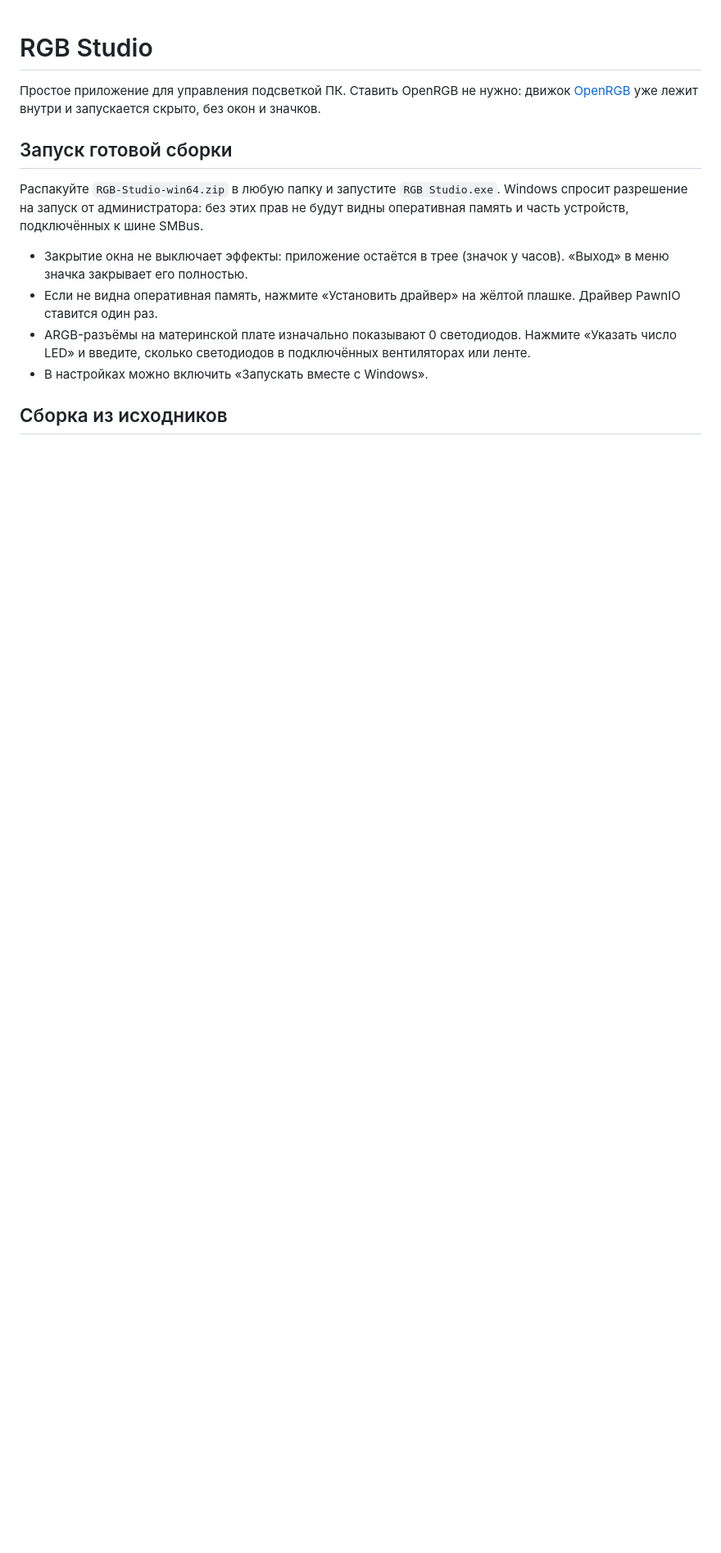
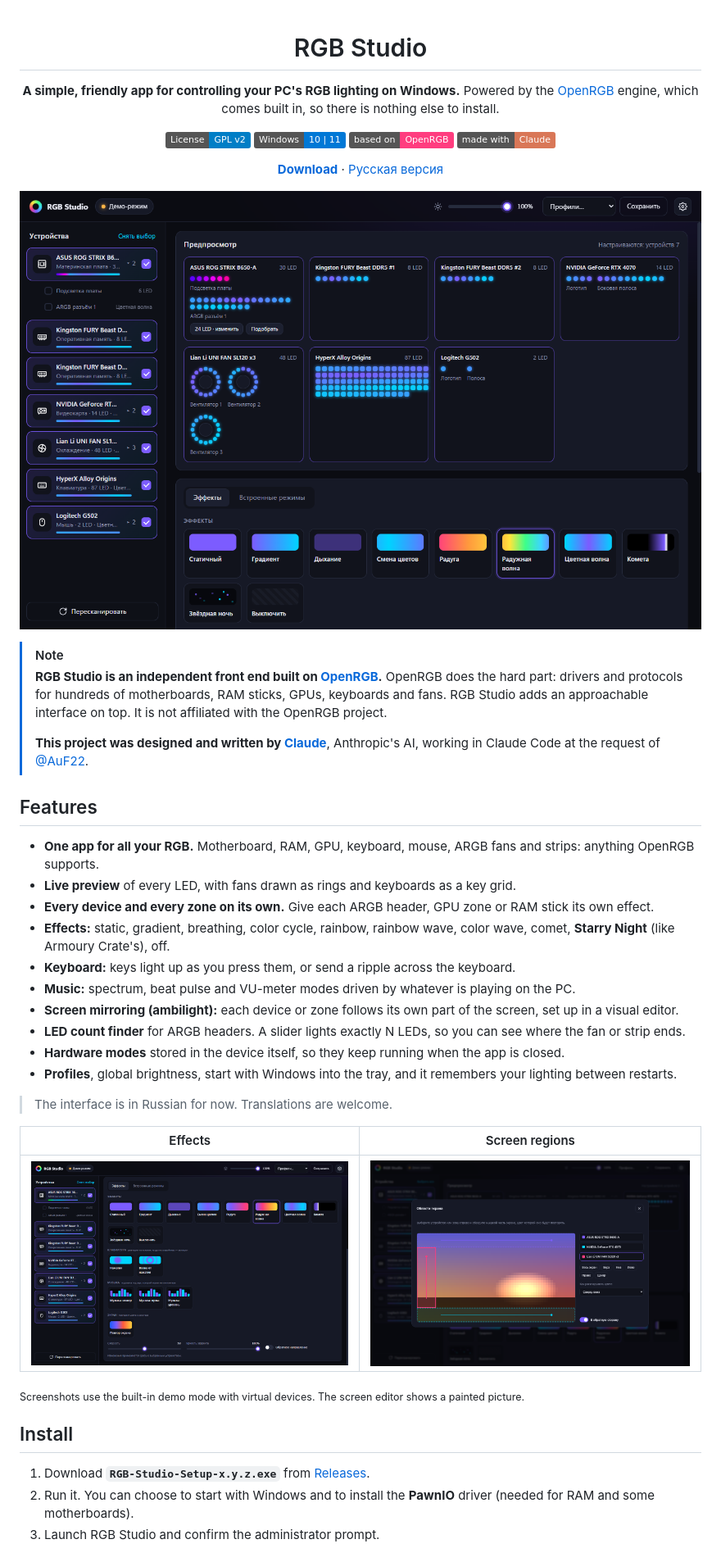
Before and after one commit to AuF22/rgb-studio, a Markdown page: README.md, the part around one of its changes. Shown at 82% size. Rendered like a GitHub page; pictures changed too: docs/effects.png (added), docs/main.png (added), docs/screen-editor.png (added); badges without logos; blank space fills up the shorter version.

```diff
--- a/README.md
+++ b/README.md
@@ -1,20 +3,53 @@
 # RGB Studio
 
-Простое приложение для управления подсветкой ПК. Ставить OpenRGB не нужно:
-движок [OpenRGB](https://openrgb.org) уже лежит внутри и запускается скрыто, без окон и значков.
+**A simple, friendly app for controlling your PC's RGB lighting on Windows.**
+Powered by the [OpenRGB](https://openrgb.org) engine, which comes built in, so there is nothing else to install.
 
-## Запуск готовой сборки
+[![License: GPL v2](https://img.shields.io/badge/License-GPL_v2-blue.svg)](LICENSE)
+![Platform: Windows 10/11](https://img.shields.io/badge/Windows-10%20%7C%2011-0078D6?logo=windows)
+[![Based on OpenRGB](https://img.shields.io/badge/based%20on-OpenRGB-ff3d7f)](https://openrgb.org)
+[![Made with Claude](https://img.shields.io/badge/made%20with-Claude-d97757)](https://claude.com/claude-code)
 
-Распакуйте `RGB-Studio-win64.zip` в любую папку и запустите `RGB Studio.exe`.
-Windows спросит разрешение на запуск от администратора: без этих прав не будут видны оперативная память
-и часть устройств, подключённых к шине SMBus.
+[**Download**](https://github.com/AuF22/rgb-studio/releases/latest) · [Русская версия](README.ru.md)
 
-- Закрытие окна не выключает эффекты: приложение остаётся в трее (значок у часов).
-  «Выход» в меню значка закрывает его полностью.
-- Если не видна оперативная память, нажмите «Установить драйвер» на жёлтой плашке.
-  Драйвер PawnIO ставится один раз.
-- ARGB-разъёмы на материнской плате изначально показывают 0 светодиодов.
-  Нажмите «Указать число LED» и введите, сколько светодиодов в подключённых вентиляторах или ленте.
-- В настройках можно включить «Запускать вместе с Windows».
+![RGB Studio main window](docs/main.png)
 
-## Сборка из исходников
+</div>
+
+> [!NOTE]
+> **RGB Studio is an independent front end built on [OpenRGB](https://openrgb.org).** OpenRGB does the hard part:
+> drivers and protocols for hundreds of motherboards, RAM sticks, GPUs, keyboards and fans.
+> RGB Studio adds an approachable interface on top. It is not affiliated with the OpenRGB project.
+>
+> **This project was designed and written by [Claude](https://claude.com/claude-code)**, Anthropic's AI,
+> working in Claude Code at the request of [@AuF22](https://github.com/AuF22).
+
+## Features
+
+- **One app for all your RGB.** Motherboard, RAM, GPU, keyboard, mouse, ARGB fans and strips: anything OpenRGB supports.
+- **Live preview** of every LED, with fans drawn as rings and keyboards as a key grid.
+- **Every device and every zone on its own.** Give each ARGB header, GPU zone or RAM stick its own effect.
+- **Effects:** static, gradient, breathing, color cycle, rainbow, rainbow wave, color wave, comet,
+  **Starry Night** (like Armoury Crate's), off.
+- **Keyboard:** keys light up as you press them, or send a ripple across the keyboard.
+- **Music:** spectrum, beat pulse and VU-meter modes driven by whatever is playing on the PC.
+- **Screen mirroring (ambilight):** each device or zone follows its own part of the screen, set up in a visual editor.
+- **LED count finder** for ARGB headers. A slider lights exactly N LEDs, so you can see where the fan or strip ends.
+- **Hardware modes** stored in the device itself, so they keep running when the app is closed.
+- **Profiles**, global brightness, start with Windows into the tray, and it remembers your lighting between restarts.
+
+> The interface is in Russian for now. Translations are welcome.
+
+| Effects | Screen regions |
+|---|---|
+| ![Effects](docs/effects.png) | ![Screen region editor](docs/screen-editor.png) |
+
+<sub>Screenshots use the built-in demo mode with virtual devices. The screen editor shows a painted picture.</sub>
+
+## Install
+
+1. Download **`RGB-Studio-Setup-x.y.z.exe`** from [Releases](https://github.com/AuF22/rgb-studio/releases/latest).
+2. Run it. You can choose to start with Windows and to install the **PawnIO** driver
+   (needed for RAM and some motherboards).
+3. Launch RGB Studio and confirm the administrator prompt.
+
```
Also changed, not shown: other parts of README.md (+64 -33 lines), README.ru.md (added, +140 -0 lines), 9 other files.
